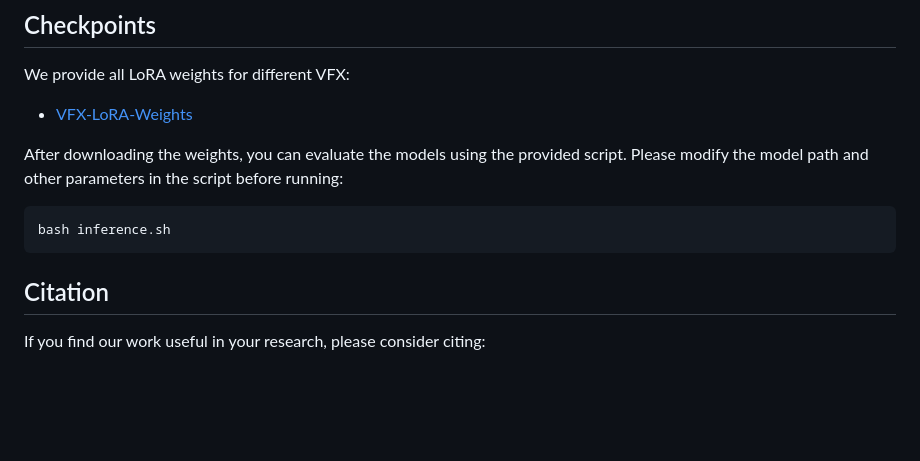
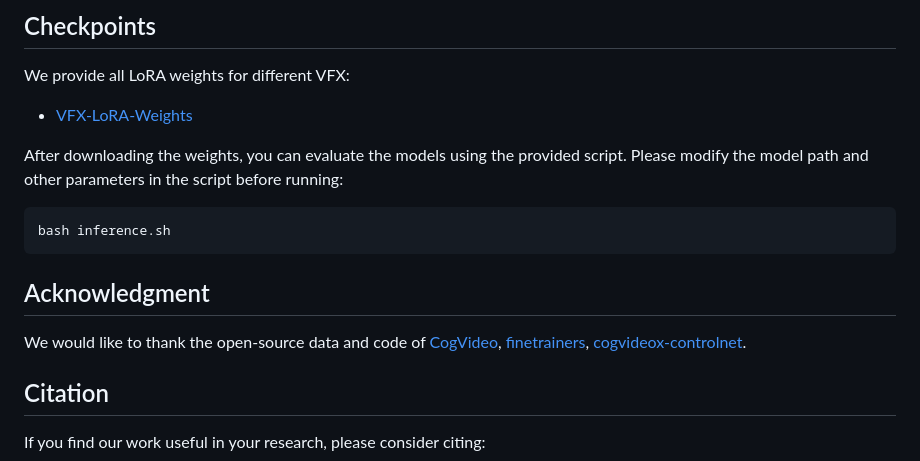
Before and after one commit to vfx-creator0/VFXCreator, a Markdown page: README.md, the part around the change. Rendered like a GitHub page; blank space fills up the shorter version.

Commit message:
Initial commit

````diff
--- a/README.md
+++ b/README.md
@@ -71,6 +71,9 @@ After downloading the weights, you can evaluate the models using the provided sc
 ```bash
 bash inference.sh
 ```
+## Acknowledgment
+
+We would like to thank the open-source data and code of [CogVideo](https://github.com/THUDM/CogVideo), [finetrainers](https://github.com/a-r-r-o-w/finetrainers), [cogvideox-controlnet](https://github.com/TheDenk/cogvideox-controlnet).
 
 ## Citation
 If you find our work useful in your research, please consider citing:
````
